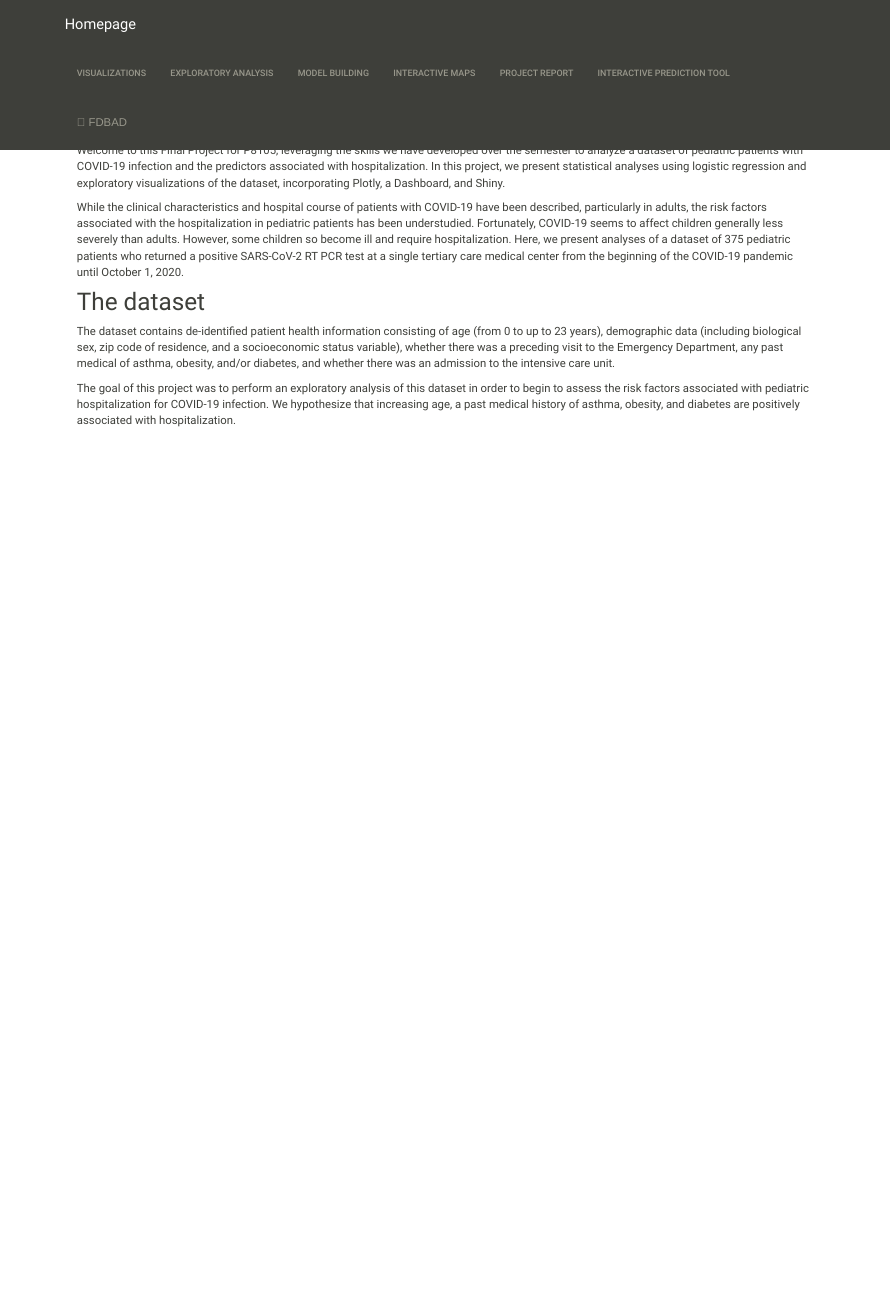
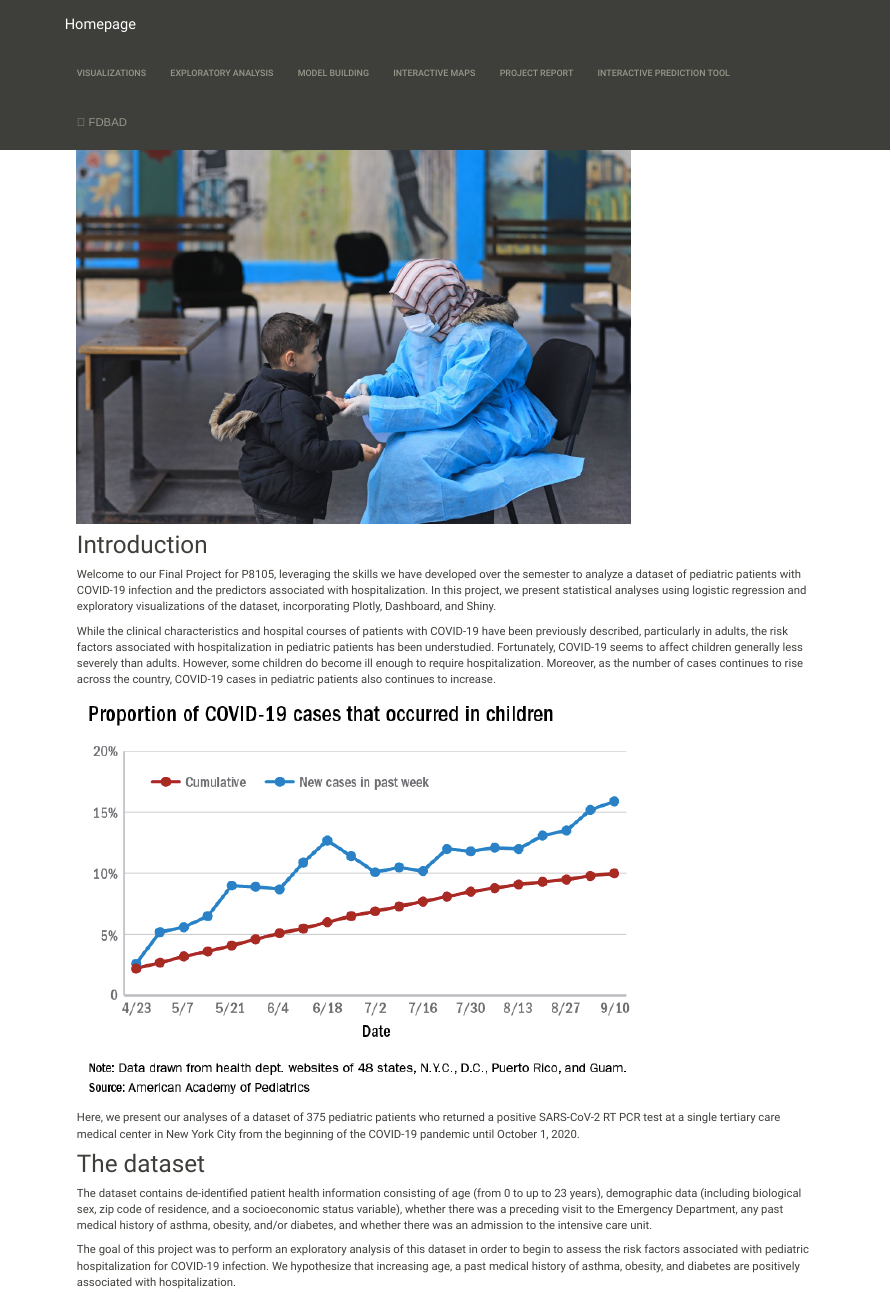
Before and after one commit to chaojy/p8105_final_ped_covid, an R Markdown document (index.Rmd): the page in a window 1100 px wide, from its top. The pictures show the output file index.html that the author committed with the source, opened offline; library style sheets and scripts come from the installed R packages.

Commit message:
Lusha- changes to index (added picture and graph)

```diff
--- a/index.Rmd
+++ b/index.Rmd
@@ -10,14 +10,20 @@ editor_options:
   chunk_output_type: console
 ---
 
+<img src="images/intro.jpeg" style="width:75%">
+
 ## Introduction
 
-Welcome to this Final Project for P8105, leveraging the skills we have developed over the semester to analyze a dataset of pediatric patients with COVID-19 infection and the predictors associated with hospitalization.  In this project, we present statistical analyses using logistic regression and exploratory visualizations of the dataset, incorporating Plotly, a Dashboard, and Shiny.
+Welcome to our Final Project for P8105, leveraging the skills we have developed over the semester to analyze a dataset of pediatric patients with COVID-19 infection and the predictors associated with hospitalization.  In this project, we present statistical analyses using logistic regression and exploratory visualizations of the dataset, incorporating Plotly, Dashboard, and Shiny.
 
-While the clinical characteristics and hospital course of patients with COVID-19 have been described, particularly in adults, the risk factors associated with the hospitalization in pediatric patients has been understudied.  Fortunately, COVID-19 seems to affect children generally less severely than adults.  However, some children so become ill and require hospitalization.  Here, we present analyses of a dataset of 375 pediatric patients who returned a positive SARS-CoV-2 RT PCR test at a single tertiary care medical center from the beginning of the COVID-19 pandemic until October 1, 2020.
+While the clinical characteristics and hospital courses of patients with COVID-19 have been previously described, particularly in adults, the risk factors associated with hospitalization in pediatric patients has been understudied.  Fortunately, COVID-19 seems to affect children generally less severely than adults. However, some children do become ill enough to require hospitalization. Moreover, as the number of cases continues to rise across the country, COVID-19 cases in pediatric patients also continues to increase.
+
+<img src="images/intro_2.png" style="width:75%">
+
+Here, we present our analyses of a dataset of 375 pediatric patients who returned a positive SARS-CoV-2 RT PCR test at a single tertiary care medical center in New York City from the beginning of the COVID-19 pandemic until October 1, 2020.
 
 ## The dataset
 
-The dataset contains de-identified patient health information consisting of age (from 0 to up to 23 years), demographic data (including biological sex, zip code of residence, and a socioeconomic status variable), whether there was a preceding visit to the Emergency Department, any past medical of asthma, obesity, and/or diabetes, and whether there was an admission to the intensive care unit.
+The dataset contains de-identified patient health information consisting of age (from 0 to up to 23 years), demographic data (including biological sex, zip code of residence, and a socioeconomic status variable), whether there was a preceding visit to the Emergency Department, any past medical history of asthma, obesity, and/or diabetes, and whether there was an admission to the intensive care unit.
 
 The goal of this project was to perform an exploratory analysis of this dataset in order to begin to assess the risk factors associated with pediatric hospitalization for COVID-19 infection.  We hypothesize that increasing age, a past medical history of asthma, obesity, and diabetes are positively associated with hospitalization.
```
Also changed, not shown: images/intro_2.png (added), index.html.
